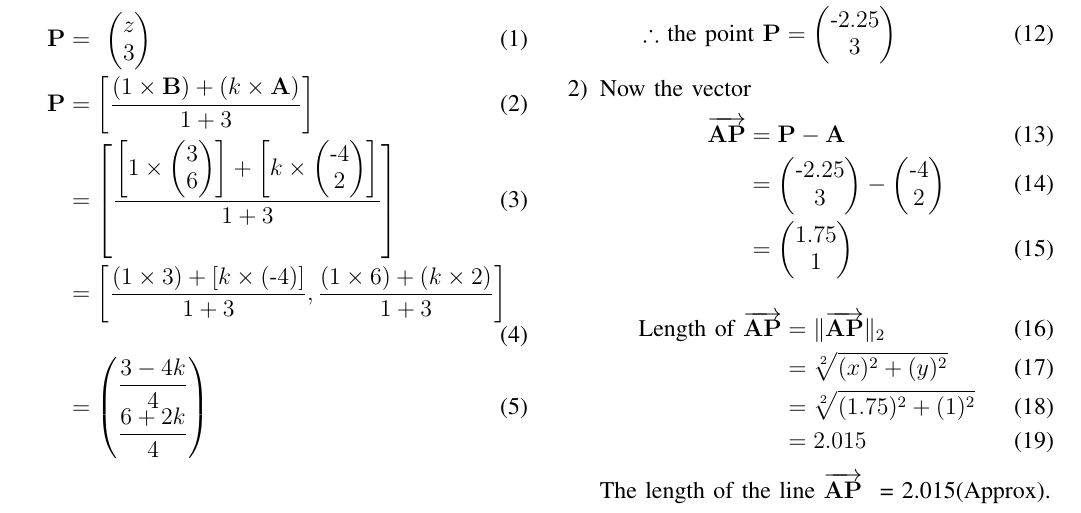
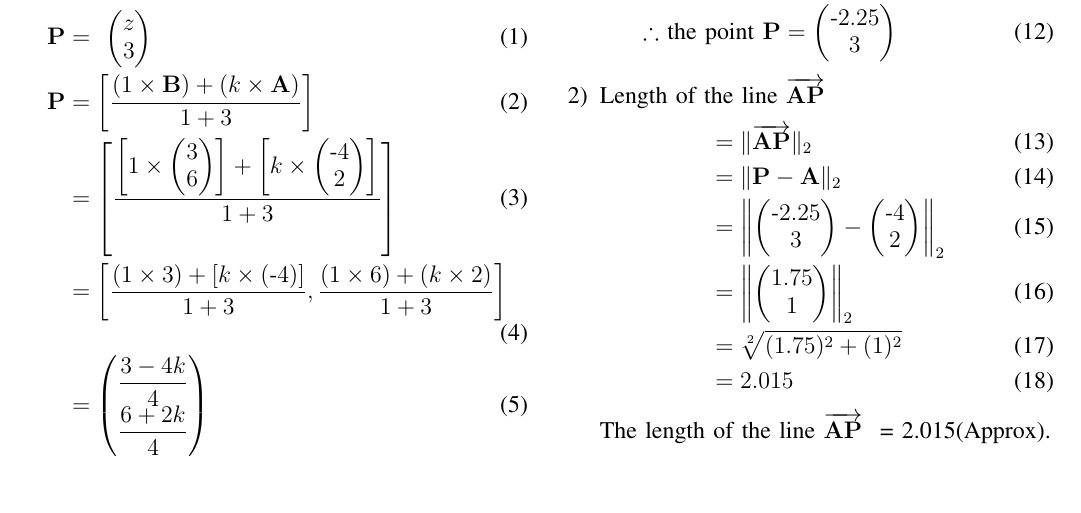
Before and after one commit to Nwjwrbrh/AI1110, a LaTeX problem sheet (Assignment-1/Latex/assignment1.tex): part of page 1 of 2, cut so that both start at the same text. Compiled offline with pdfLaTeX.

Commit message:
Add files via upload

```diff
--- a/Assignment-1/Latex/assignment1.tex
+++ b/Assignment-1/Latex/assignment1.tex
@@ -192,15 +192,12 @@ $\therefore$ the ratio in which the line $\overrightarrow{\vec{AP}}$ is divided
 &=\myvec{\dfrac{\text{-}9}{4}\\ \dfrac{12}{4}}\\
 \text{$\therefore$ the point $\vec{P}$}&= \myvec{\text{-}2.25\\3}
 \end{align}
-\item Now the vector
+\item Length of the line $\overrightarrow{\vec{AP}}$
 \begin{align}
-\text{$\overrightarrow{\vec{AP}}$} &=\vec{P}-\vec{A}\\
-&=\myvec{\text{-}2.25\\3} - \myvec{\text{-}4\\2}\\
-&=\myvec{1.75\\1}
-\end{align}
-\begin{align}
-\text{Length of $\overrightarrow{\vec{AP}}$}&=\lVert \overrightarrow{\vec{AP}} \rVert_2\\
-&=\sqrt[2]{(x)^2+(y)^2}\\
+&=\lVert \overrightarrow{\vec{AP}} \rVert_2\\
+&=\lVert\vec{P}-\vec{A}\rVert_2\\
+&=\left\lVert\myvec{\text{-}2.25\\3} - \myvec{\text{-}4\\2}\right\rVert_2\\
+&=\left\lVert\myvec{1.75\\1}\right\rVert_2\\
 &=\sqrt[2]{(1.75)^2+(1)^2}\\
 &= 2.015
 \end{align}
```
Also changed, not shown: Assignment-1/Latex/assignment1.pdf.
